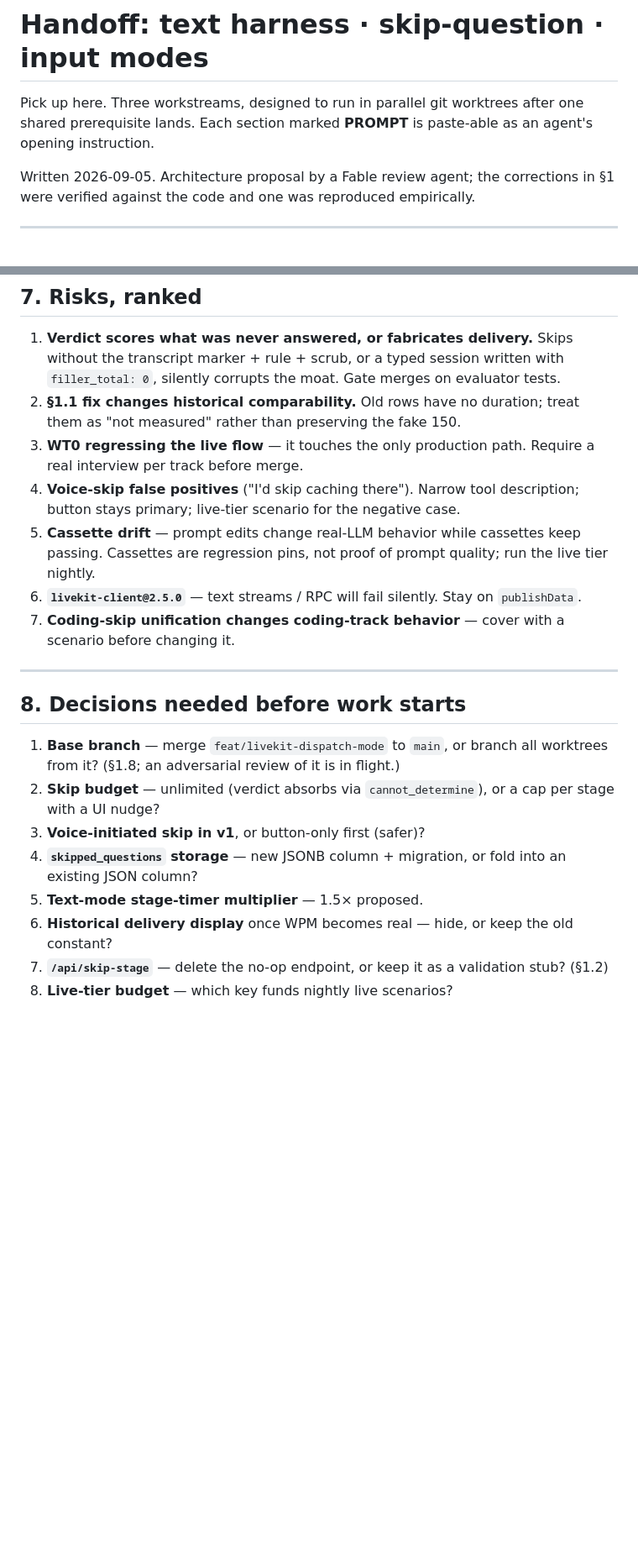
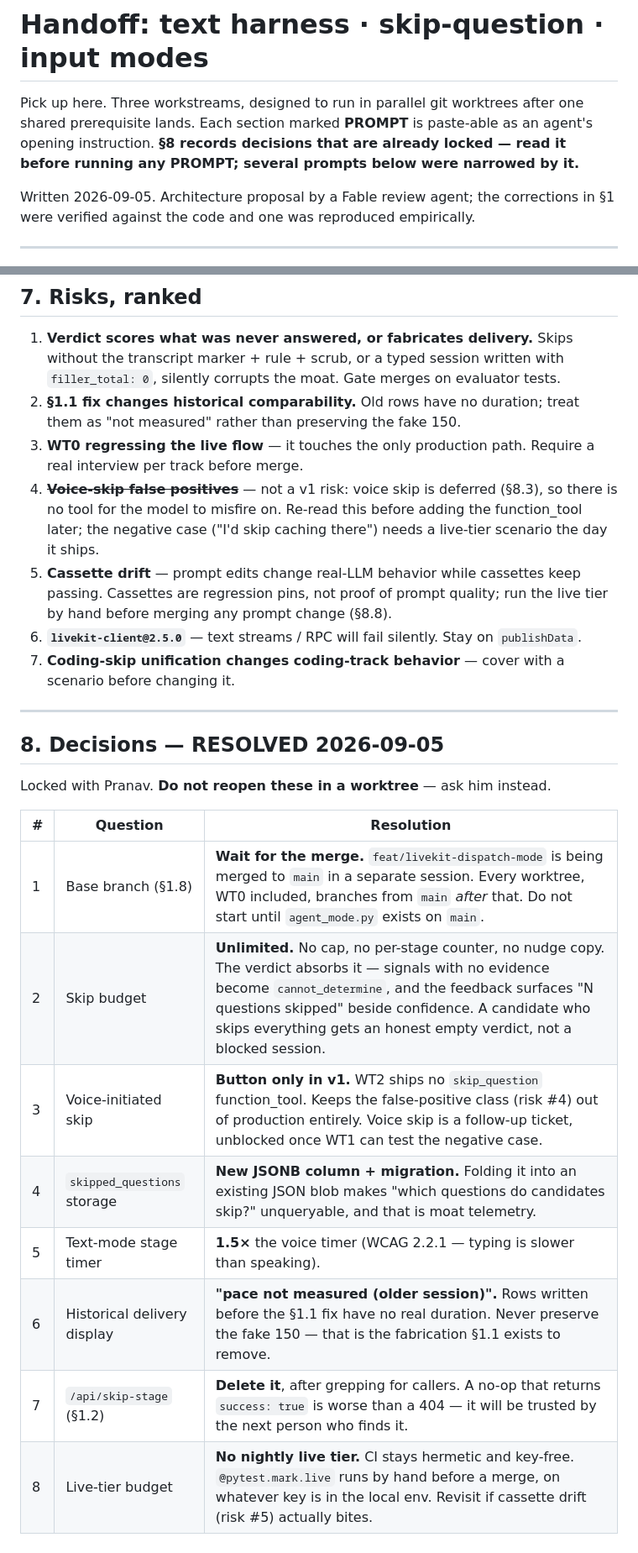
Before and after one commit to PranavMishra17/MockFlow-AI, a Markdown page: docs/HANDOFF_harness_skip_inputmodes.md, 2 parts joined by grey strips. Shown at 84% size. Drawn GitHub-style; blank space fills up the shorter version.

Commit message:
docs(handoff): lock the eight open decisions
Section 8 was a list of questions; it is now a table of answers, and the
prompts that those answers narrow are updated in place:

- skip budget is unlimited, so WT2 grows no per-stage counter
- voice-initiated skip is out of v1, so WT2 ships no skip_question tool
  and risk #4 is retired for now
- skipped_questions gets its own JSONB column, so skip rates stay queryable
- the live tier runs by hand before a merge, not nightly in CI

Base branch stays blocked on feat/livekit-dispatch-mode reaching main.

```diff
--- a/docs/HANDOFF_harness_skip_inputmodes.md
+++ b/docs/HANDOFF_harness_skip_inputmodes.md
@@ -2,7 +2,8 @@
 
 Pick up here. Three workstreams, designed to run in parallel git worktrees after
 one shared prerequisite lands. Each section marked **PROMPT** is paste-able as an
-agent's opening instruction.
+agent's opening instruction. **§8 records decisions that are already locked —
+read it before running any PROMPT; several prompts below were narrowed by it.**
 
 Written 2026-09-05. Architecture proposal by a Fable review agent; the corrections
 in §1 were verified against the code and one was reproduced empirically.
@@ -428,11 +429,13 @@ that dispatch is a dict registry rather than an if/elif chain.
    them as "not measured" rather than preserving the fake 150.
 3. **WT0 regressing the live flow** — it touches the only production path. Require
    a real interview per track before merge.
-4. **Voice-skip false positives** ("I'd skip caching there"). Narrow tool
-   description; button stays primary; live-tier scenario for the negative case.
+4. ~~**Voice-skip false positives**~~ — not a v1 risk: voice skip is deferred
+   (§8.3), so there is no tool for the model to misfire on. Re-read this before
+   adding the function_tool later; the negative case ("I'd skip caching there")
+   needs a live-tier scenario the day it ships.
 5. **Cassette drift** — prompt edits change real-LLM behavior while cassettes keep
    passing. Cassettes are regression pins, not proof of prompt quality; run the
-   live tier nightly.
+   live tier by hand before merging any prompt change (§8.8).
 6. **`livekit-client@2.5.0`** — text streams / RPC will fail silently. Stay on
    `publishData`.
 7. **Coding-skip unification changes coding-track behavior** — cover with a
@@ -440,18 +443,17 @@ that dispatch is a dict registry rather than an if/elif chain.
 
 ---
 
-## 8. Decisions needed before work starts
+## 8. Decisions — RESOLVED 2026-09-05
 
-1. **Base branch** — merge `feat/livekit-dispatch-mode` to `main`, or branch all
-   worktrees from it? (§1.8; an adversarial review of it is in flight.)
-2. **Skip budget** — unlimited (verdict absorbs via `cannot_determine`), or a cap
-   per stage with a UI nudge?
-3. **Voice-initiated skip in v1**, or button-only first (safer)?
-4. **`skipped_questions` storage** — new JSONB column + migration, or fold into an
-   existing JSON column?
-5. **Text-mode stage-timer multiplier** — 1.5× proposed.
-6. **Historical delivery display** once WPM becomes real — hide, or keep the old
-   constant?
-7. **`/api/skip-stage`** — delete the no-op endpoint, or keep it as a validation
-   stub? (§1.2)
-8. **Live-tier budget** — which key funds nightly live scenarios?
+Locked with Pranav. **Do not reopen these in a worktree** — ask him instead.
+
+| # | Question | Resolution |
+|---|---|---|
+| 1 | Base branch (§1.8) | **Wait for the merge.** `feat/livekit-dispatch-mode` is being merged to `main` in a separate session. Every worktree, WT0 included, branches from `main` *after* that. Do not start until `agent_mode.py` exists on `main`. |
+| 2 | Skip budget | **Unlimited.** No cap, no per-stage counter, no nudge copy. The verdict absorbs it — signals with no evidence become `cannot_determine`, and the feedback surfaces "N questions skipped" beside confidence. A candidate who skips everything gets an honest empty verdict, not a blocked session. |
+| 3 | Voice-initiated skip | **Button only in v1.** WT2 ships no `skip_question` function_tool. Keeps the false-positive class (risk #4) out of production entirely. Voice skip is a follow-up ticket, unblocked once WT1 can test the negative case. |
+| 4 | `skipped_questions` storage | **New JSONB column + migration.** Folding it into an existing JSON blob makes "which questions do candidates skip?" unqueryable, and that is moat telemetry. |
+| 5 | Text-mode stage timer | **1.5×** the voice timer (WCAG 2.2.1 — typing is slower than speaking). |
+| 6 | Historical delivery display | **"pace not measured (older session)".** Rows written before the §1.1 fix have no real duration. Never preserve the fake 150 — that is the fabrication §1.1 exists to remove. |
+| 7 | `/api/skip-stage` (§1.2) | **Delete it**, after grepping for callers. A no-op that returns `success: true` is worse than a 404 — it will be trusted by the next person who finds it. |
+| 8 | Live-tier budget | **No nightly live tier.** CI stays hermetic and key-free. `@pytest.mark.live` runs by hand before a merge, on whatever key is in the local env. Revisit if cassette drift (risk #5) actually bites. |
```
Also changed, not shown: other parts of docs/HANDOFF_harness_skip_inputmodes.md (+10 -10 lines).
